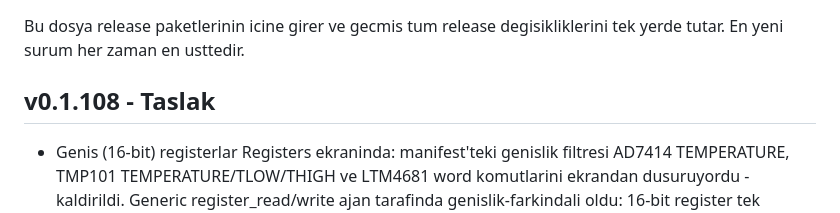
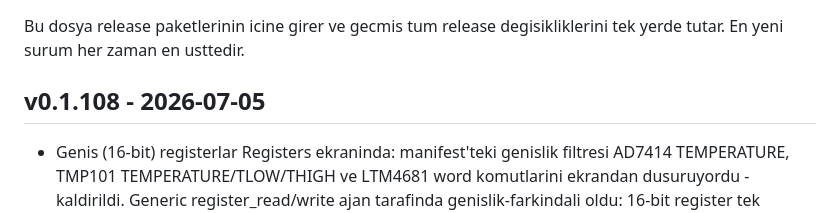
Before and after one commit to PashaBuilds/Spec2Code, a Markdown page: changelog.md, the part around the change. Rendered like a GitHub page.

Commit message:
Surum v0.1.108: changelog tarihi damgalandi
Co-Authored-By: Claude Fable 5 <noreply@anthropic.com>

```diff
--- a/changelog.md
+++ b/changelog.md
@@ -3,7 +3,7 @@
 Bu dosya release paketlerinin icine girer ve gecmis tum release degisikliklerini
 tek yerde tutar. En yeni surum her zaman en usttedir.
 
-## v0.1.108 - Taslak
+## v0.1.108 - 2026-07-05
 
 - Genis (16-bit) registerlar Registers ekraninda: manifest'teki genislik
   filtresi AD7414 TEMPERATURE, TMP101 TEMPERATURE/TLOW/THIGH ve LTM4681
```
